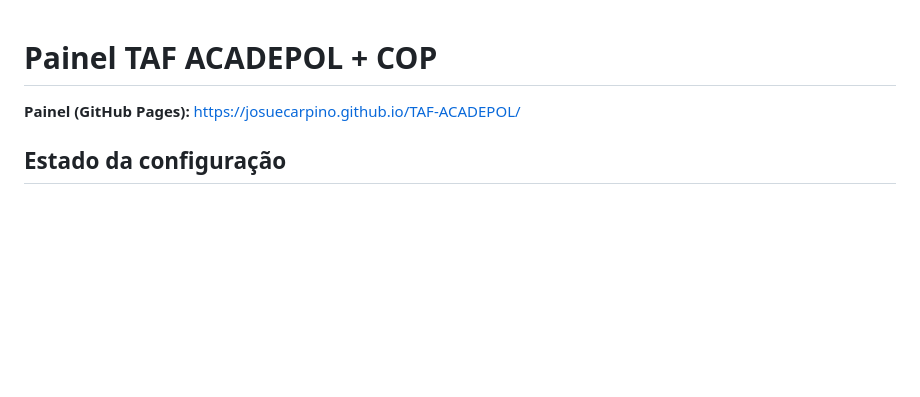
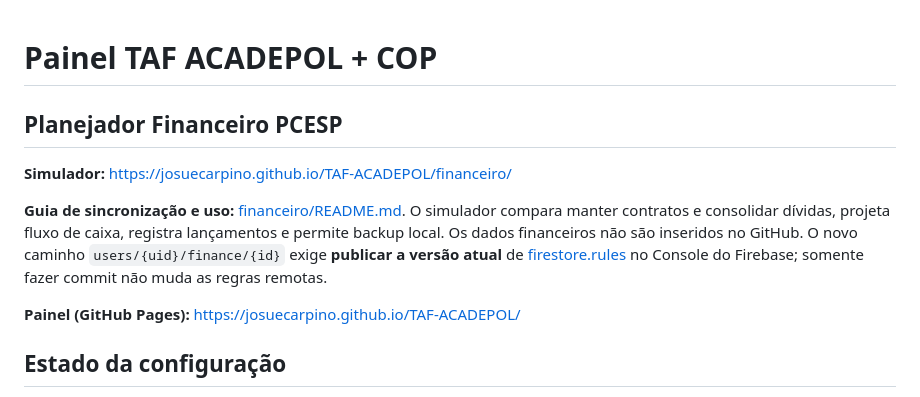
Before and after one commit to JosueCarpino/TAF-ACADEPOL, a Markdown page: README.md, the part around the change. Drawn GitHub-style; blank space fills up the shorter version.

Commit message:
docs: linkar painel financeiro e alertar sobre Firestore

```diff
--- a/README.md
+++ b/README.md
@@ -1,4 +1,10 @@
 # Painel TAF ACADEPOL + COP
+
+## Planejador Financeiro PCESP
+
+**Simulador:** https://josuecarpino.github.io/TAF-ACADEPOL/financeiro/
+
+**Guia de sincronização e uso:** [financeiro/README.md](./financeiro/README.md). O simulador compara manter contratos e consolidar dívidas, projeta fluxo de caixa, registra lançamentos e permite backup local. Os dados financeiros não são inseridos no GitHub. O novo caminho `users/{uid}/finance/{id}` exige **publicar a versão atual** de [firestore.rules](./firestore.rules) no Console do Firebase; somente fazer commit não muda as regras remotas.
 
 **Painel (GitHub Pages):** https://josuecarpino.github.io/TAF-ACADEPOL/
 
```
